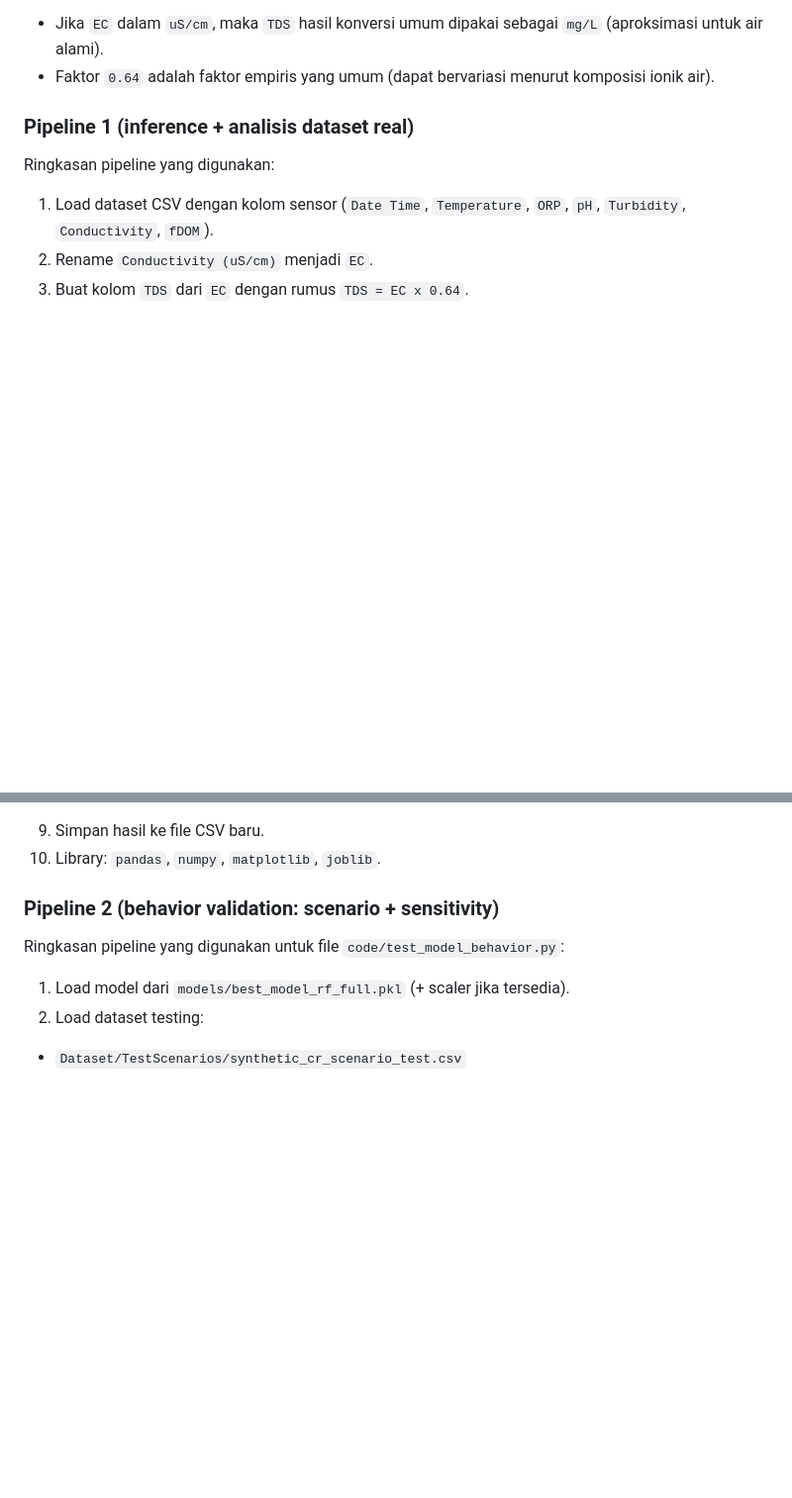
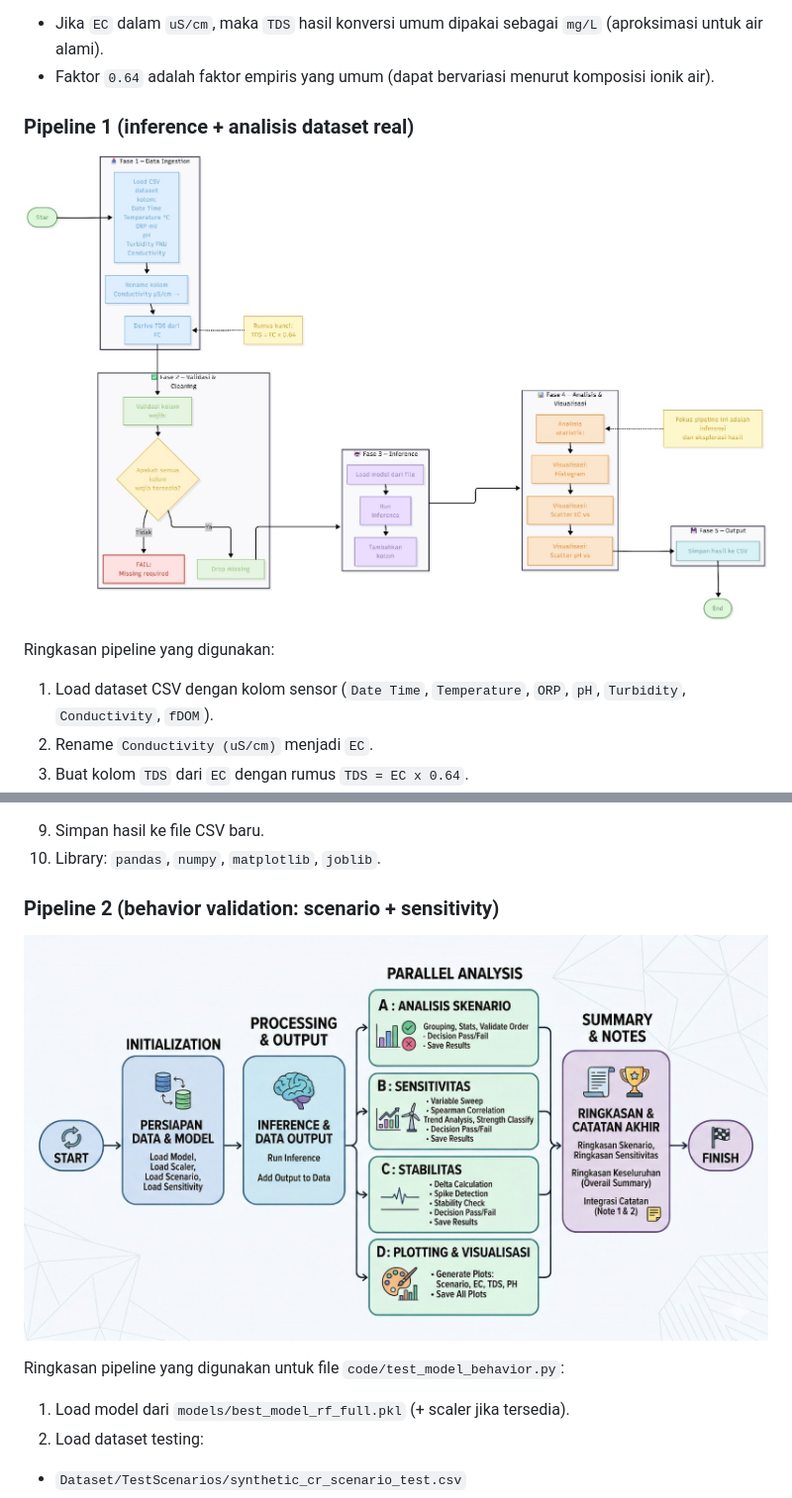
Before and after one commit to RahmatHadinata23758051/Dataset-Cr-HERA2.0, a Markdown page: README.md, 2 parts joined by grey strips. Shown: that part at 99% size. Rendered like a GitHub page; pictures changed too: image/Pipeline-2.jpeg (added), image/Pipline-1.jpeg (added); blank space fills up the shorter version.

Commit message:
Add pipeline visuals and README pipeline documentation

```diff
--- a/README.md
+++ b/README.md
@@ -139,6 +139,8 @@ Catatan satuan:
 
 ### Pipeline 1 (inference + analisis dataset real)
 
+![Visual Pipeline 1](image/Pipline-1.jpeg)
+
 Ringkasan pipeline yang digunakan:
 1. Load dataset CSV dengan kolom sensor (`Date Time`, `Temperature`, `ORP`, `pH`, `Turbidity`, `Conductivity`, `fDOM`).
 2. Rename `Conductivity (uS/cm)` menjadi `EC`.
@@ -155,6 +157,8 @@ Ringkasan pipeline yang digunakan:
 10. Library: `pandas`, `numpy`, `matplotlib`, `joblib`.
 
 ### Pipeline 2 (behavior validation: scenario + sensitivity)
+
+![Visual Pipeline 2](image/Pipeline-2.jpeg)
 
 Ringkasan pipeline yang digunakan untuk file `code/test_model_behavior.py`:
 1. Load model dari `models/best_model_rf_full.pkl` (+ scaler jika tersedia).
```
